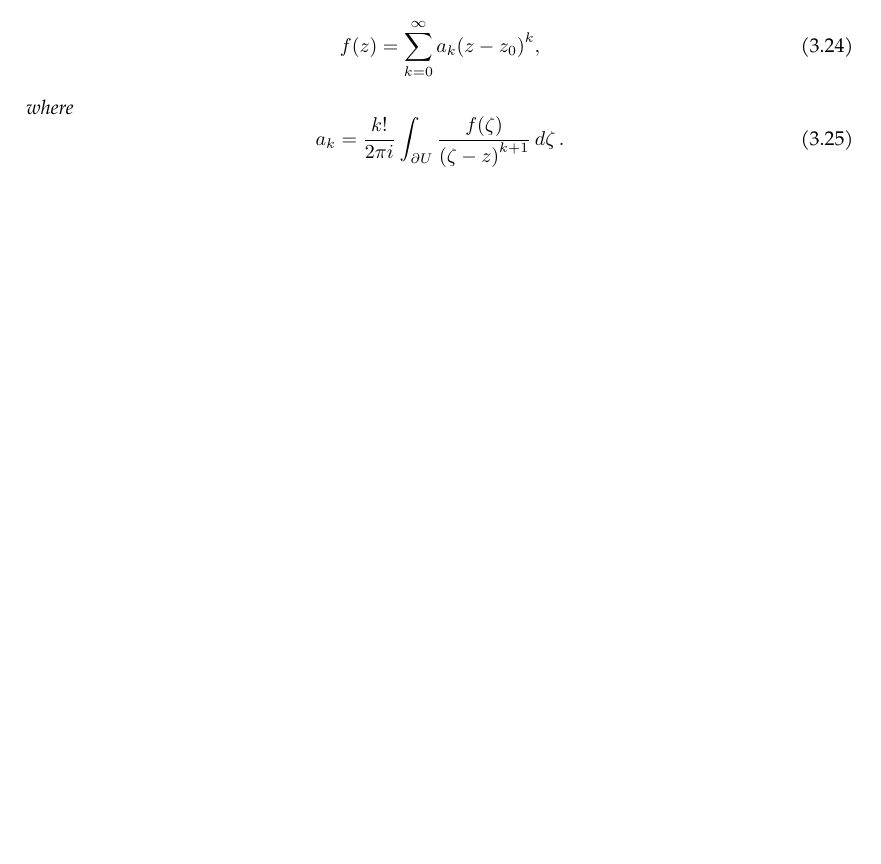
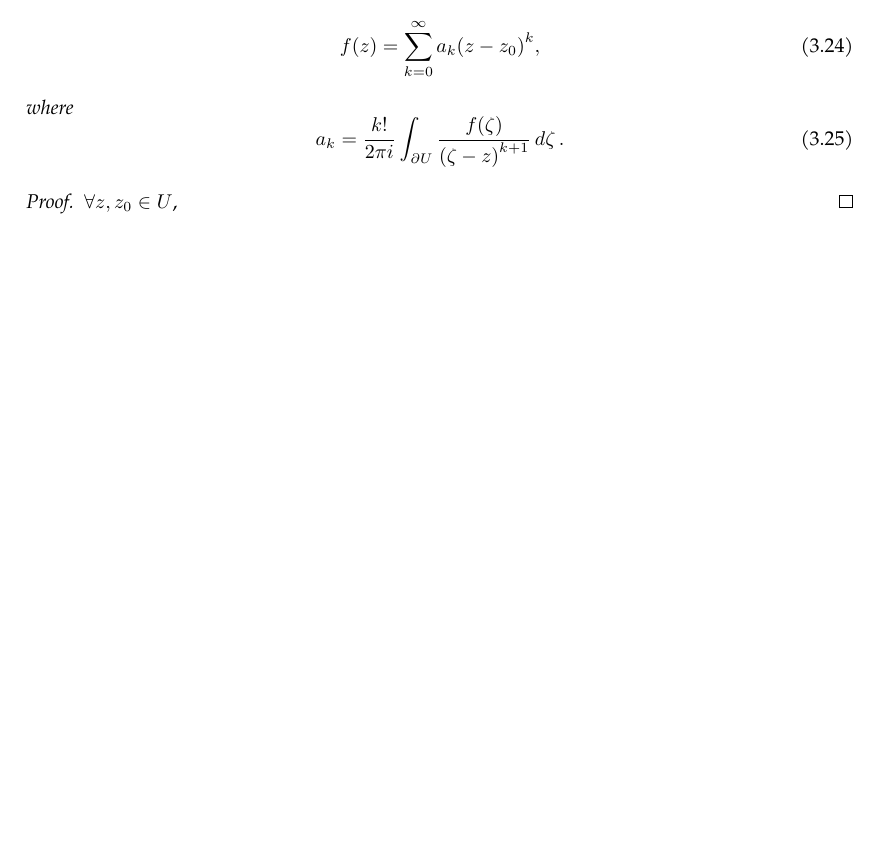
Before and after one commit to slipperking/complex-analysis-latex, a LaTeX document (main.tex): part of page 25 of 25, cut so that both start at the same text, the shorter picture padded with empty space. Compiled offline with pdfLaTeX.

Commit message:
overleaf_to_git (Sun May 25 12:07:40 2025 -0700): update main.tex from r5033 to r5034

```diff
--- a/main.tex
+++ b/main.tex
@@ -687,4 +687,7 @@ The Cauchy--Goursat Integral Formula (\autoref{thm:cauchygoursatformula}) can al
         a_k=\frac{k!}{2\pi i}\int_{\partial U}\frac{f(\zeta)}{\paren{\zeta-z}^{k+1}}\ddzeta.\label{eq:cauchydifferentiationformula_taylorseriescoefficients}
     \end{equation}
 \end{theorem}
+\begin{proof}
+    \(\forall z, z_0\in U\),
+\end{proof}
 \end{document}
```
